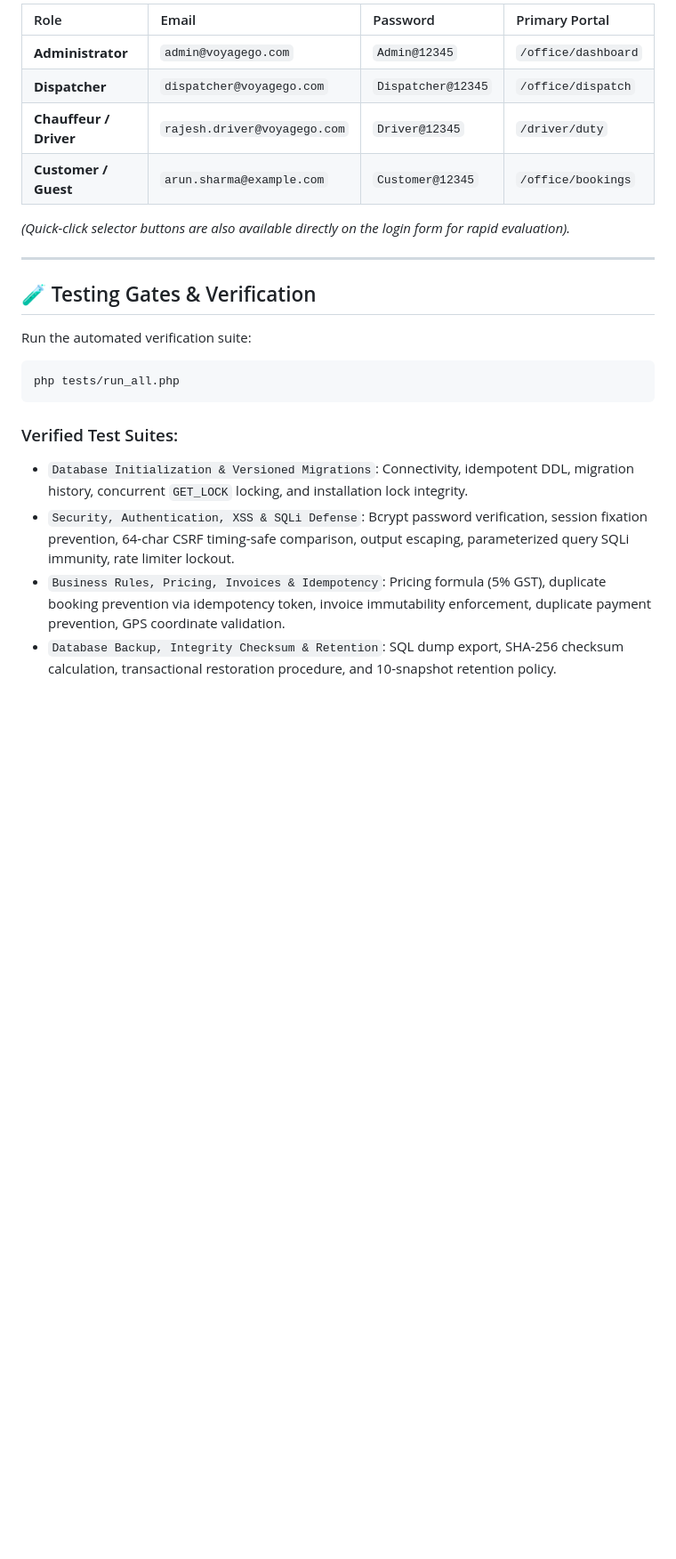
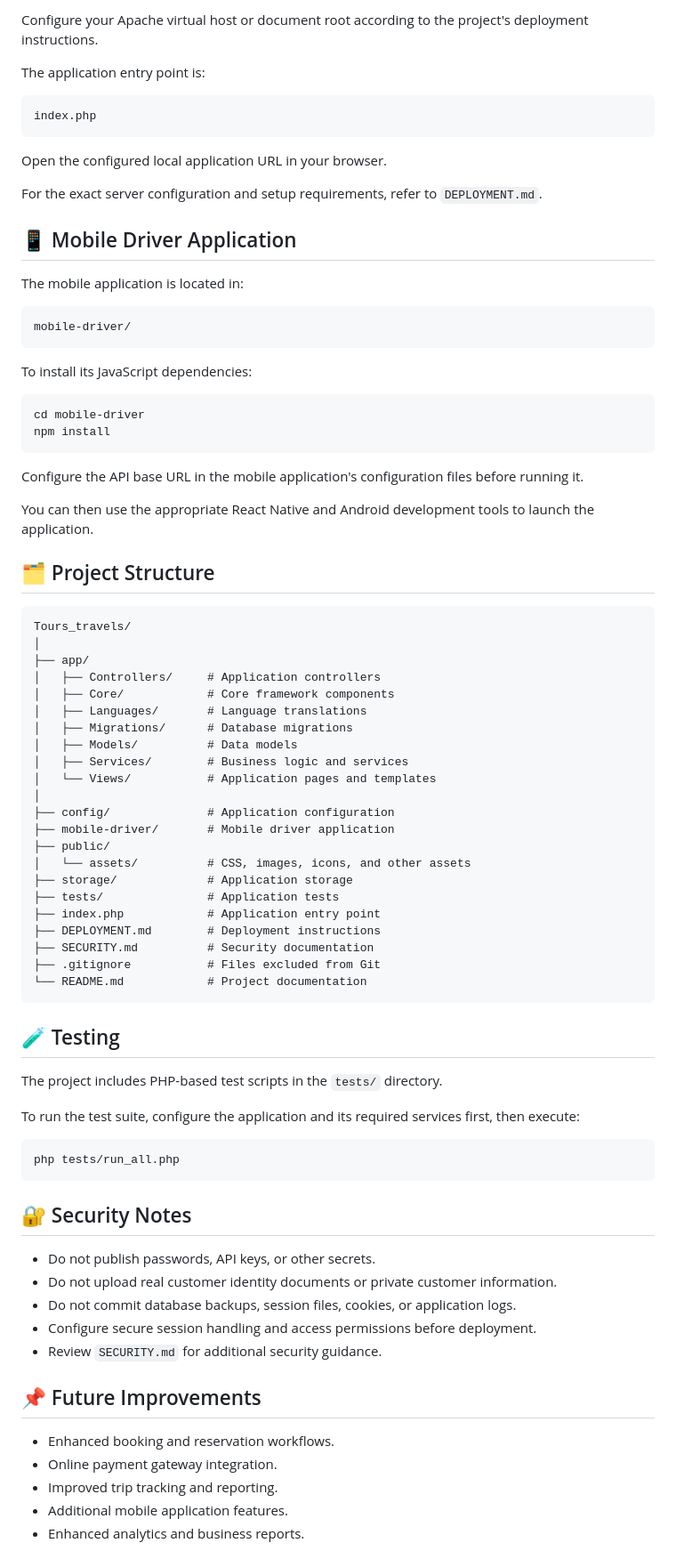
Before and after one commit to san18ket/Tours_-_Travels, a Markdown page: README.md, the part around one of its changes. Shown at 89% size. Drawn GitHub-style; blank space fills up the shorter version.

````diff
--- a/README.md
+++ b/README.md
@@ -120,24 +89,85 @@ VoyageGo features a zero-touch, resilient database migration system:
 
-| Role | Email | Password | Primary Portal |
-| :--- | :--- | :--- | :--- |
-| **Administrator** | `admin@voyagego.com` | `Admin@12345` | `/office/dashboard` |
-| **Dispatcher** | `dispatcher@voyagego.com` | `Dispatcher@12345` | `/office/dispatch` |
-| **Chauffeur / Driver** | `rajesh.driver@voyagego.com` | `Driver@12345` | `/driver/duty` |
-| **Customer / Guest** | `arun.sharma@example.com` | `Customer@12345` | `/office/bookings` |
+Configure your Apache virtual host or document root according to the project's deployment instructions.
 
-*(Quick-click selector buttons are also available directly on the login form for rapid evaluation).*
+The application entry point is:
 
----
+```text
+index.php
+```
 
-## 🧪 Testing Gates & Verification
+Open the configured local application URL in your browser.
 
-Run the automated verification suite:
-```powershell
+For the exact server configuration and setup requirements, refer to `DEPLOYMENT.md`.
+
+## 📱 Mobile Driver Application
+
+The mobile application is located in:
+
+```text
+mobile-driver/
+```
+
+To install its JavaScript dependencies:
+
+```bash
+cd mobile-driver
+npm install
+```
+
+Configure the API base URL in the mobile application's configuration files before running it.
+
+You can then use the appropriate React Native and Android development tools to launch the application.
+
+## 🗂️ Project Structure
+
+```text
+Tours_travels/
+│
+├── app/
+│   ├── Controllers/     # Application controllers
+│   ├── Core/            # Core framework components
+│   ├── Languages/       # Language translations
+│   ├── Migrations/      # Database migrations
+│   ├── Models/          # Data models
+│   ├── Services/        # Business logic and services
+│   └── Views/           # Application pages and templates
+│
+├── config/              # Application configuration
+├── mobile-driver/       # Mobile driver application
+├── public/
+│   └── assets/          # CSS, images, icons, and other assets
+├── storage/             # Application storage
+├── tests/               # Application tests
+├── index.php            # Application entry point
+├── DEPLOYMENT.md        # Deployment instructions
+├── SECURITY.md          # Security documentation
+├── .gitignore           # Files excluded from Git
+└── README.md            # Project documentation
+```
+
+## 🧪 Testing
+
+The project includes PHP-based test scripts in the `tests/` directory.
+
+To run the test suite, configure the application and its required services first, then execute:
+
+```bash
 php tests/run_all.php
 ```
 
-### Verified Test Suites:
-- `Database Initialization & Versioned Migrations`: Connectivity, idempotent DDL, migration history, concurrent `GET_LOCK` locking, and installation lock integrity.
-- `Security, Authentication, XSS & SQLi Defense`: Bcrypt password verification, session fixation prevention, 64-char CSRF timing-safe comparison, output escaping, parameterized query SQLi immunity, rate limiter lockout.
-- `Business Rules, Pricing, Invoices & Idempotency`: Pricing formula (5% GST), duplicate booking prevention via idempotency token, invoice immutability enforcement, duplicate payment prevention, GPS coordinate validation.
-- `Database Backup, Integrity Checksum & Retention`: SQL dump export, SHA-256 checksum calculation, transactional restoration procedure, and 10-snapshot retention policy.
+## 🔐 Security Notes
+
+- Do not publish passwords, API keys, or other secrets.
+- Do not upload real customer identity documents or private customer information.
+- Do not commit database backups, session files, cookies, or application logs.
+- Configure secure session handling and access permissions before deployment.
+- Review `SECURITY.md` for additional security guidance.
+
+## 📌 Future Improvements
+
+- Enhanced booking and reservation workflows.
+- Online payment gateway integration.
+- Improved trip tracking and reporting.
+- Additional mobile application features.
+- Enhanced analytics and business reports.
+
````
Also changed, not shown: other parts of README.md (+72 -94 lines).
